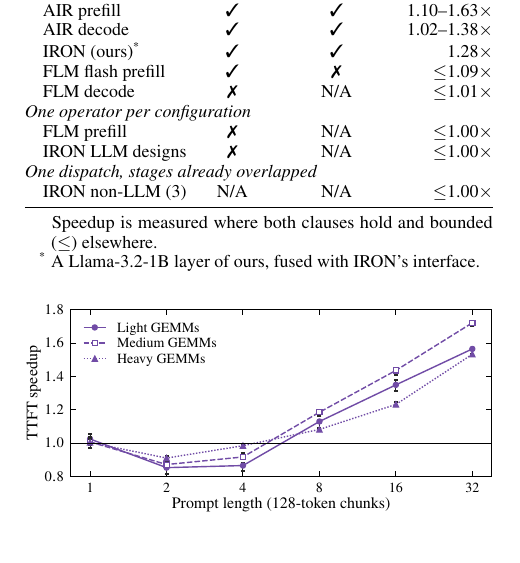
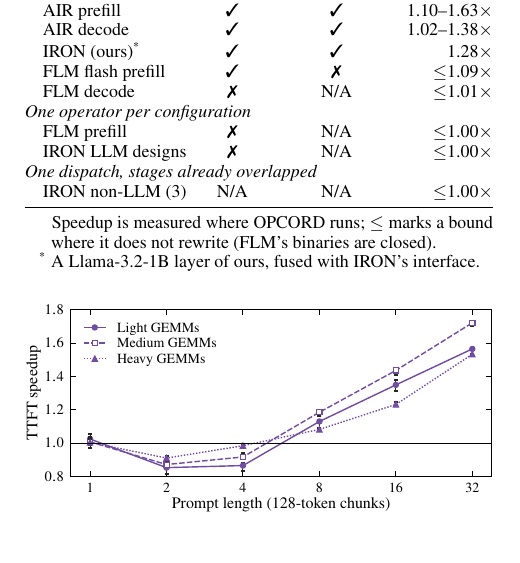
Before and after one commit to jskimko/aie-cosched, a LaTeX paper (paper/main.tex, which reads paper/7-eval.tex): part of one column of page 14 of 20, cut so that both start at the same text. Compiled offline with pdfLaTeX.

Commit message:
paper: Table 1's speedup note says where OPCORD runs and why FLM is bounded

```diff
--- a/paper/7-eval.tex
+++ b/paper/7-eval.tex
@@ -296,7 +296,7 @@ Their 32 streams, at an exposure of zero and with their transfers already issued
         \bottomrule
     \end{tabular*}
     \begin{tablenotes}\footnotesize
-    \item Speedup is measured where both clauses hold and bounded ($\le$) elsewhere.
+    \item Speedup is measured where OPCORD runs; $\le$ marks a bound where it does not rewrite (FLM's binaries are closed).
     \item[*] A Llama-3.2-1B layer of ours, fused with IRON's interface.
     \end{tablenotes}
     \end{threeparttable}
```
